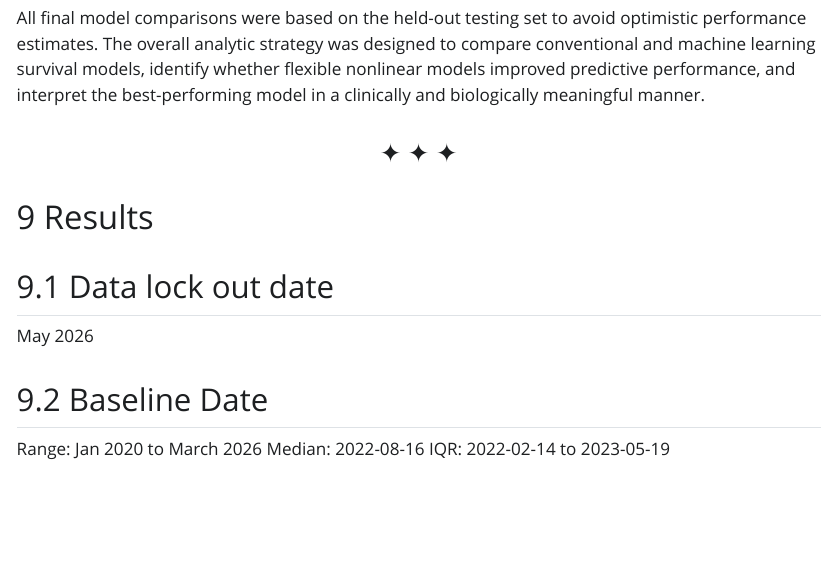
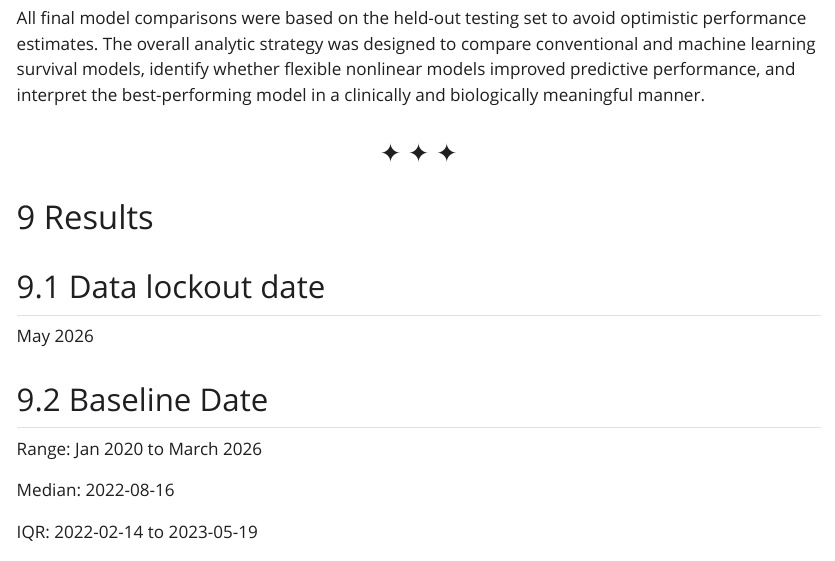
Before and after one commit to ViralSeq/pasc-poster-details, a Quarto document (index.qmd): the page in a window 1100 px wide, from 9610 px down. The pictures show the output file index.html that the author committed with the source, opened offline; Quarto's library style sheets are replaced by a plain one without menus.

Commit message:
update formats

```diff
--- a/index.qmd
+++ b/index.qmd
@@ -250,13 +250,15 @@ All final model comparisons were based on the held-out testing set to avoid opti
 
 # Results
 
-## Data lock out date
+## Data lockout date
 
 May 2026
 
 ## Baseline Date
 Range: Jan 2020 to March 2026
+
 Median: 2022-08-16
+
 IQR: 2022-02-14 to 2023-05-19
 
 
```
Also changed, not shown: index.html.
